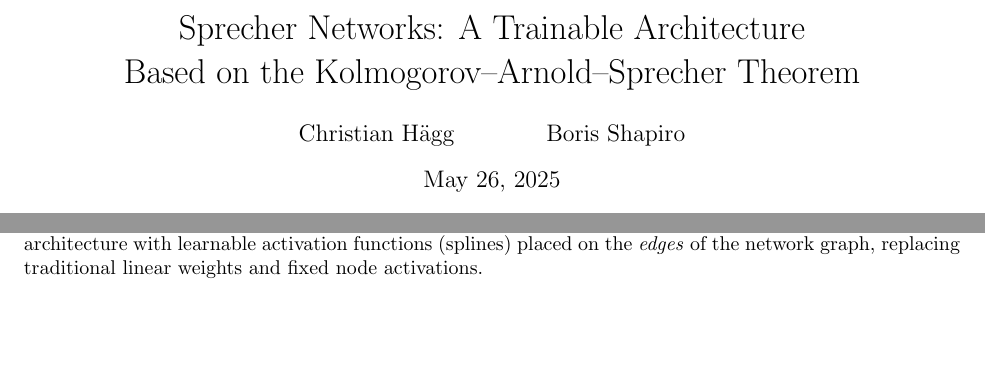
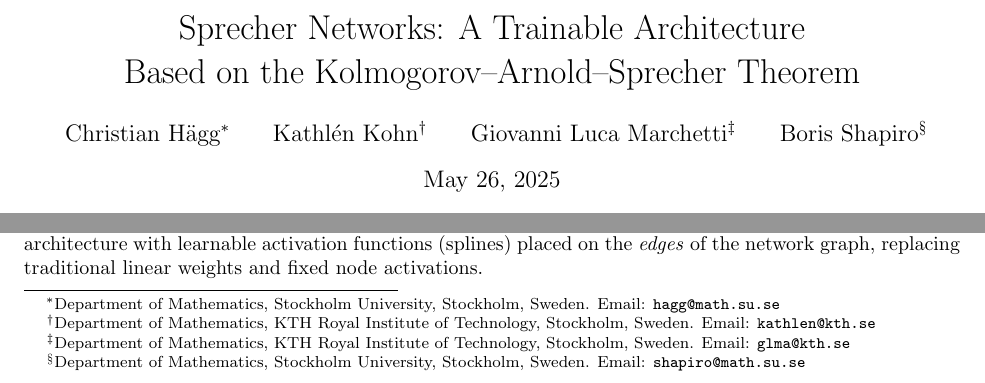
Before and after one commit to Zelaron/Sprecher-Network, a LaTeX paper (SN.tex): two parts of page 1 of 19, joined at a grey line, cut so that both start at the same text, the shorter picture padded with empty space. Compiled offline with pdfLaTeX.

Commit message:
Add files via upload

```diff
--- a/SN.tex
+++ b/SN.tex
@@ -20,7 +20,12 @@
 \newcommand{\mathpdf}[2]{\texorpdfstring{$#1$}{#2}}
 
 \title{Sprecher Networks: A Trainable Architecture \\ Based on the Kolmogorov--Arnold--Sprecher Theorem}
-\author{Christian Hägg \and Boris Shapiro}
+\author{
+  Christian Hägg\thanks{Department of Mathematics, Stockholm University, Stockholm, Sweden. Email: \texttt{hagg@math.su.se}} \and
+  Kathlén Kohn\thanks{Department of Mathematics, KTH Royal Institute of Technology, Stockholm, Sweden. Email: \texttt{kathlen@kth.se}} \and
+  Giovanni Luca Marchetti\thanks{Department of Mathematics, KTH Royal Institute of Technology, Stockholm, Sweden. Email: \texttt{glma@kth.se}} \and
+  Boris Shapiro\thanks{Department of Mathematics, Stockholm University, Stockholm, Sweden. Email: \texttt{shapiro@math.su.se}}
+}
 \date{\today} % Using \today or leave empty
 
 \begin{document}
```
Also changed, not shown: SN.pdf.
